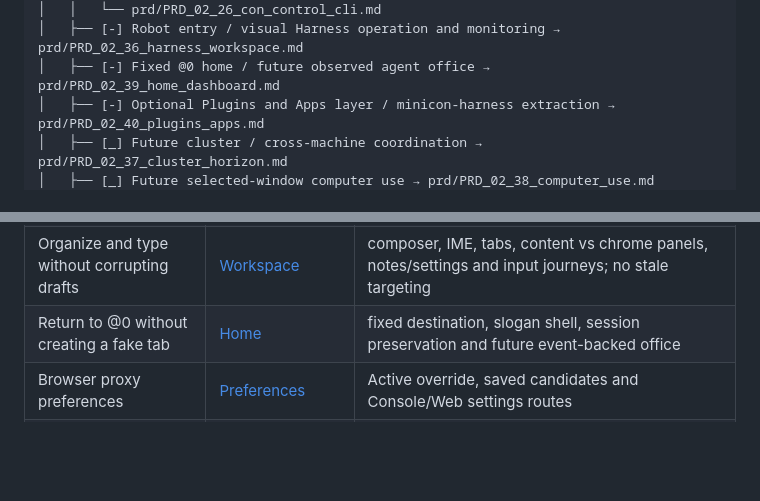
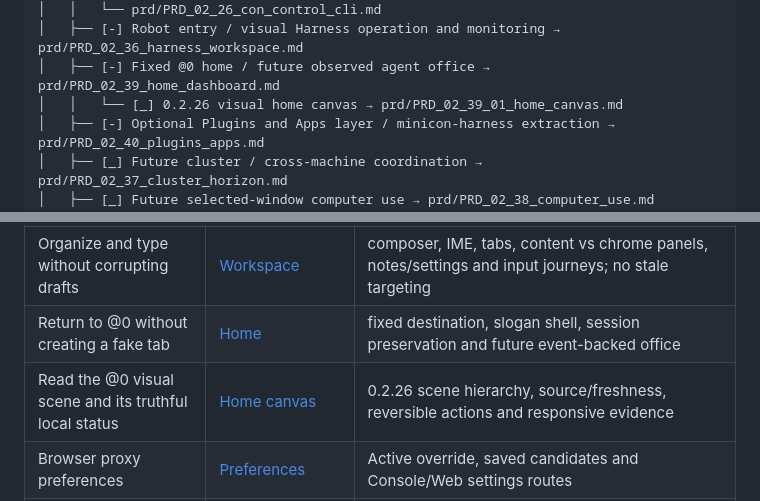
Before and after one commit to partnernetsoftware/minicon, a Markdown page: PRD.md, 2 parts joined by grey strips. GitHub-like rendering; blank space fills up the shorter version.

Commit message:
Index 0.2.26 home canvas design

```diff
--- a/PRD.md
+++ b/PRD.md
@@ -51,6 +51,7 @@ MiniCon — one-file local terminal
 │   │   └── prd/PRD_02_26_con_control_cli.md
 │   ├── [-] Robot entry / visual Harness operation and monitoring → prd/PRD_02_36_harness_workspace.md
 │   ├── [-] Fixed @0 home / future observed agent office → prd/PRD_02_39_home_dashboard.md
+│   │   └── [_] 0.2.26 visual home canvas → prd/PRD_02_39_01_home_canvas.md
 │   ├── [-] Optional Plugins and Apps layer / minicon-harness extraction → prd/PRD_02_40_plugins_apps.md
 │   ├── [_] Future cluster / cross-machine coordination → prd/PRD_02_37_cluster_horizon.md
 │   ├── [_] Future selected-window computer use → prd/PRD_02_38_computer_use.md
@@ -186,6 +187,7 @@ flowchart LR
 | Own the Windows console implementation | [Windows backend](prd/PRD_02_34_windows_console_backend.md) | planned API/bootstrap/lifecycle proofs; source research does not certify a replacement |
 | Organize and type without corrupting drafts | [Workspace](prd/PRD_02_25_con_workspace.md) | composer, IME, tabs, content vs chrome panels, notes/settings and input journeys; no stale targeting |
 | Return to @0 without creating a fake tab | [Home](prd/PRD_02_39_home_dashboard.md) | fixed destination, slogan shell, session preservation and future event-backed office |
+| Read the @0 visual scene and its truthful local status | [Home canvas](prd/PRD_02_39_01_home_canvas.md) | 0.2.26 scene hierarchy, source/freshness, reversible actions and responsive evidence |
 | Browser proxy preferences | [Preferences](prd/PRD_02_25_01_browser_preferences.md) | Active override, saved candidates and Console/Web settings routes |
 | Consistent browser controls | [Controls](prd/PRD_02_25_02_browser_controls.md) | Development shared editing, keyboard menus, compact geometry and scoped native focus; final qualification open |
 | Built-in browser surface (not tray) | [Workspace](prd/PRD_02_25_con_workspace.md) + [horizon / minicon-web](prd/PRD_02_31_v0_2_horizon.md) | Tab / content panel; open/load via minicon-web; wry isolated; proxy hook; staged OAuth/dashboard/preview/wasm |
```
